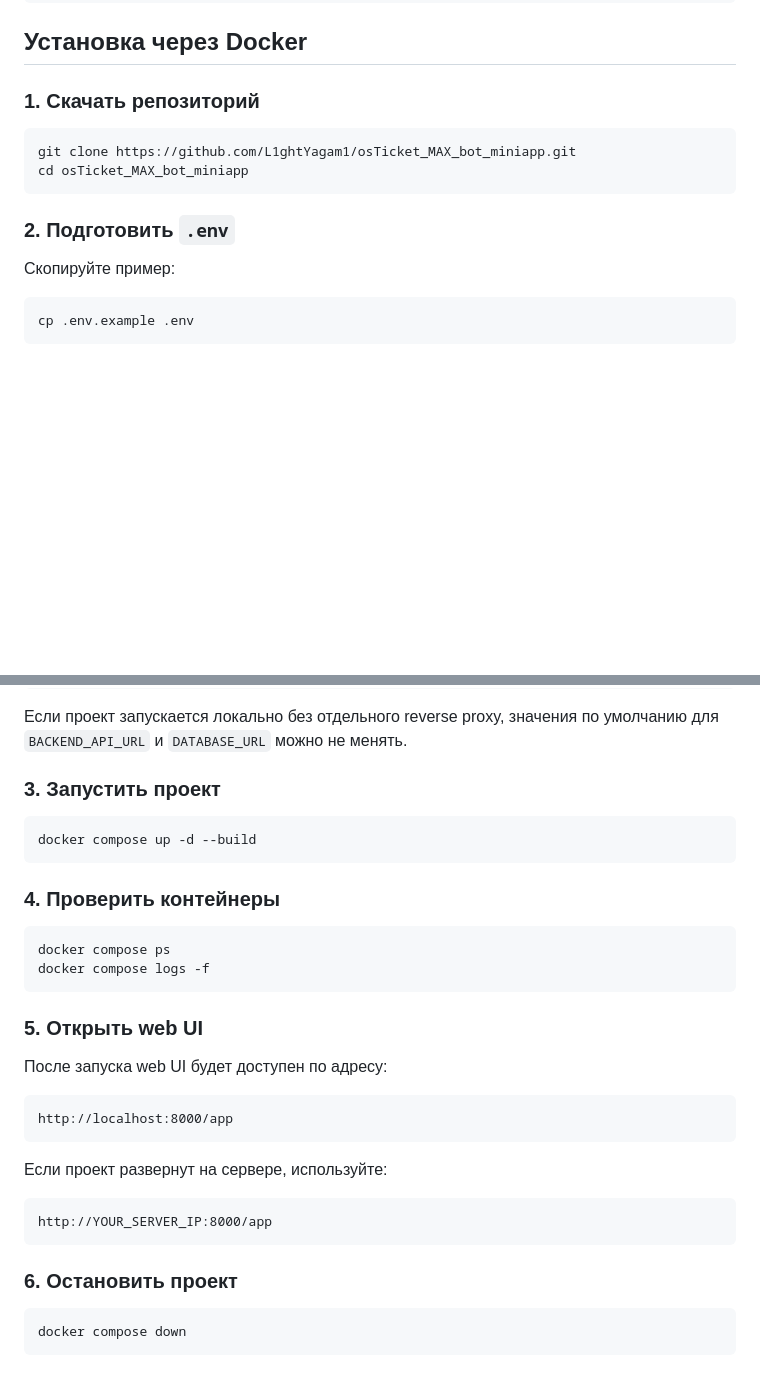
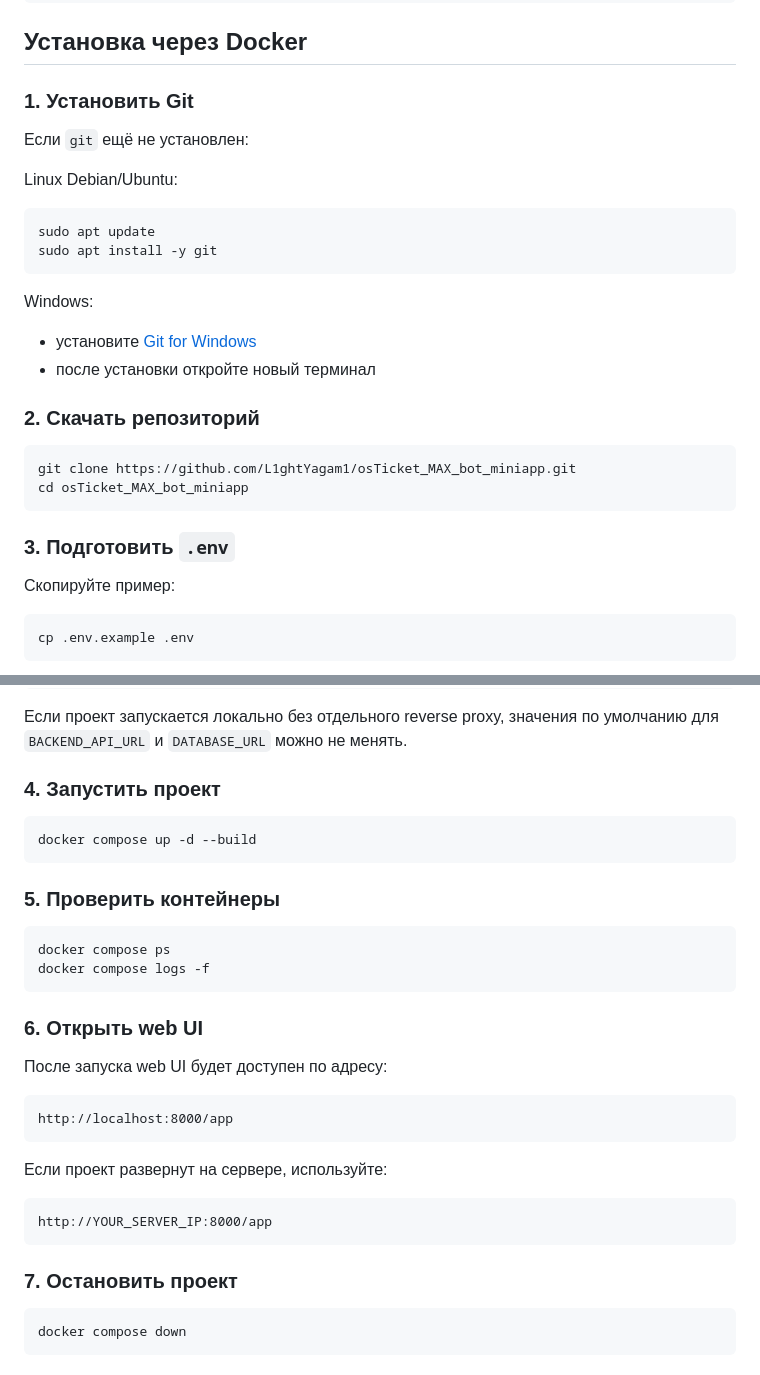
Before and after one commit to L1ghtYagam1/osTicket_MAX_bot_miniapp, a Markdown page: README.md, 2 parts joined by grey strips. Rendered like a GitHub page; blank space fills up the shorter version.

Commit message:
Add Git installation step to README

````diff
--- a/README.md
+++ b/README.md
@@ -168,14 +168,30 @@ SMTP_USE_TLS=true
 
 ## Установка через Docker
 
-### 1. Скачать репозиторий
+### 1. Установить Git
+
+Если `git` ещё не установлен:
+
+Linux Debian/Ubuntu:
+
+```bash
+sudo apt update
+sudo apt install -y git
+```
+
+Windows:
+
+- установите [Git for Windows](https://git-scm.com/download/win)
+- после установки откройте новый терминал
+
+### 2. Скачать репозиторий
 
 ```bash
 git clone https://github.com/L1ghtYagam1/osTicket_MAX_bot_miniapp.git
 cd osTicket_MAX_bot_miniapp
 ```
 
-### 2. Подготовить `.env`
+### 3. Подготовить `.env`
 
 Скопируйте пример:
 
@@ -195,20 +211,20 @@ ADMIN_MAX_IDS=
 
 Если проект запускается локально без отдельного reverse proxy, значения по умолчанию для `BACKEND_API_URL` и `DATABASE_URL` можно не менять.
 
-### 3. Запустить проект
+### 4. Запустить проект
 
 ```bash
 docker compose up -d --build
 ```
 
-### 4. Проверить контейнеры
+### 5. Проверить контейнеры
 
 ```bash
 docker compose ps
 docker compose logs -f
 ```
 
-### 5. Открыть web UI
+### 6. Открыть web UI
 
 После запуска web UI будет доступен по адресу:
 
@@ -222,7 +238,7 @@ http://localhost:8000/app
 http://YOUR_SERVER_IP:8000/app
 ```
 
-### 6. Остановить проект
+### 7. Остановить проект
 
 ```bash
 docker compose down
````
